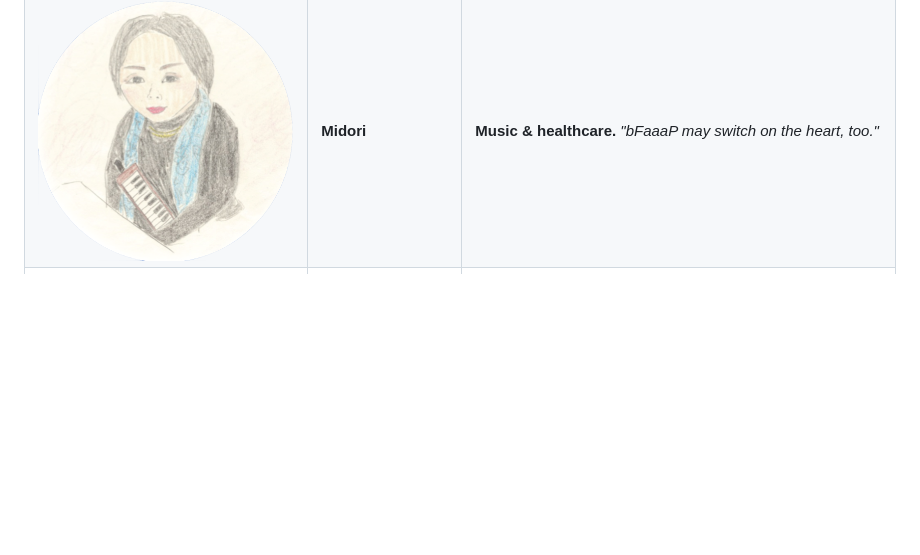
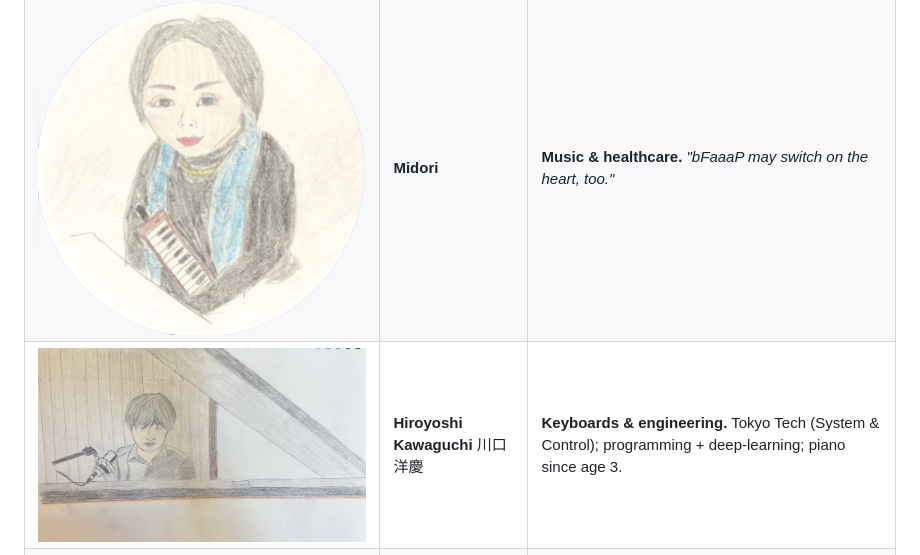
Before and after one commit to bfaaap/bfaaap_opensource, a Markdown page: docs/story.md, the part around the change. GitHub-like rendering; pictures changed too: docs/members/kawaguchi.jpg (added); blank space fills up the shorter version.

```diff
--- a/docs/story.md
+++ b/docs/story.md
@@ -72,6 +72,7 @@ hand‑drawn caricatures by **Saki Shiokawa (塩川紗季)**.*
 | ![kana](members/kana.png) | **kana** | **Piano tuner.** Sees the pedal + finger technique as one phrase — and bFaaaP as that ideal made real. |
 | ![Fehmiju Fati](members/member2020.png) | **Fehmiju Fati** | **Composer / computer music.** International awards; studied computer music in Japan; joined KORG sound development. |
 | ![Midori](members/midori.png) | **Midori** | **Music & healthcare.** *"bFaaaP may switch on the heart, too."* |
+| ![Hiroyoshi Kawaguchi](members/kawaguchi.jpg) | **Hiroyoshi Kawaguchi** 川口洋慶 | **Keyboards & engineering.** Tokyo Tech (System & Control); programming + deep‑learning; piano since age 3. |
 | ![Haruto Tanaka](members/tanaka.jpg) | **Haruto Tanaka** 田中遥斗 | **Electrical engineering.** Tokyo Tech; wants to extend Switch beyond the piano. |
 | ![Taguchi](members/taguchi.jpg) | **Taguchi** 田口 | **Software engineering.** Deepening bFaaaP know‑how to improve it from user feedback. |
 
```
Also changed, not shown: docs/members/README.md (+12 -0 lines).
